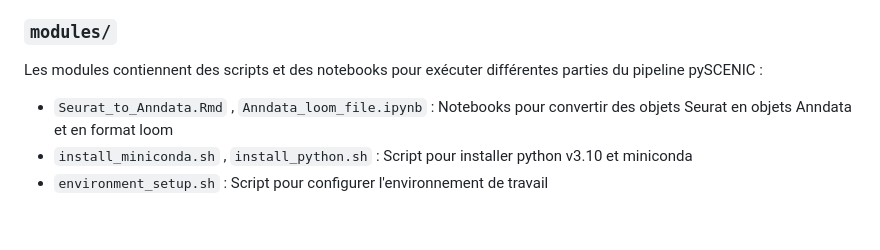
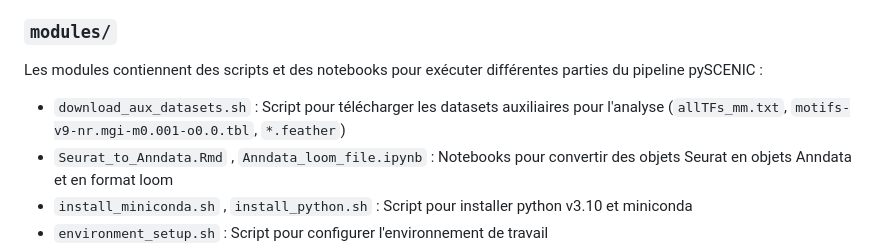
Before and after one commit to Nagooz/pySCENIC-HPC, a Markdown page: README.md, the part around the change. Rendered like a GitHub page; blank space fills up the shorter version.

```diff
--- a/README.md
+++ b/README.md
@@ -28,6 +28,7 @@ Ce répertoire contient les fichiers nécessaires pour configurer l'environnemen
 ### `modules/`
 Les modules contiennent des scripts et des notebooks pour exécuter différentes parties du pipeline pySCENIC :
 
++ `download_aux_datasets.sh` : Script pour télécharger les datasets auxiliaires pour l'analyse (`allTFs_mm.txt`, `motifs-v9-nr.mgi-m0.001-o0.0.tbl`, `*.feather`)
 + `Seurat_to_Anndata.Rmd` , `Anndata_loom_file.ipynb` : Notebooks pour convertir des objets Seurat en objets Anndata et en format loom
 + `install_miniconda.sh` , `install_python.sh` : Script pour installer python v3.10 et miniconda
 + `environment_setup.sh` : Script pour configurer l'environnement de travail
```
